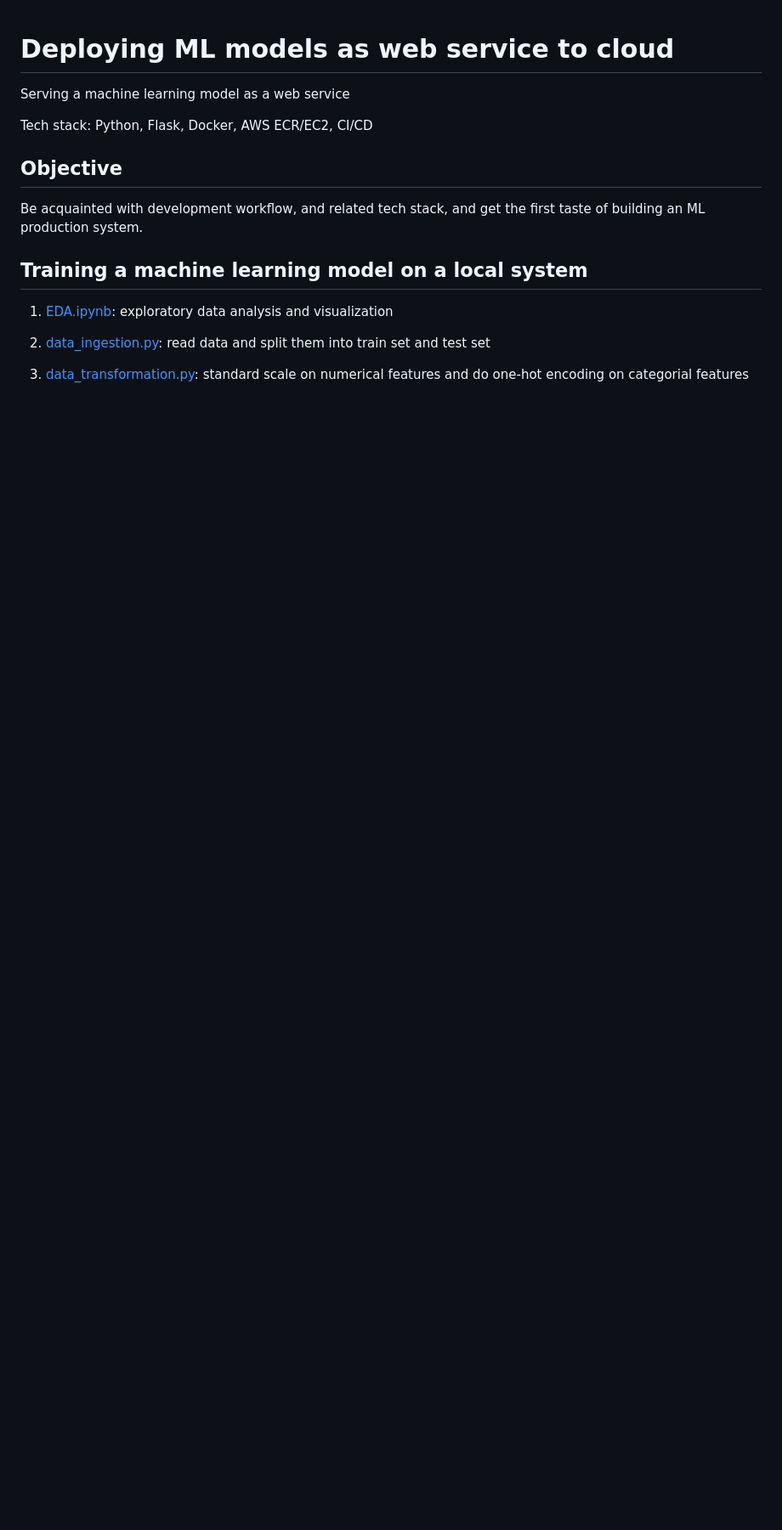
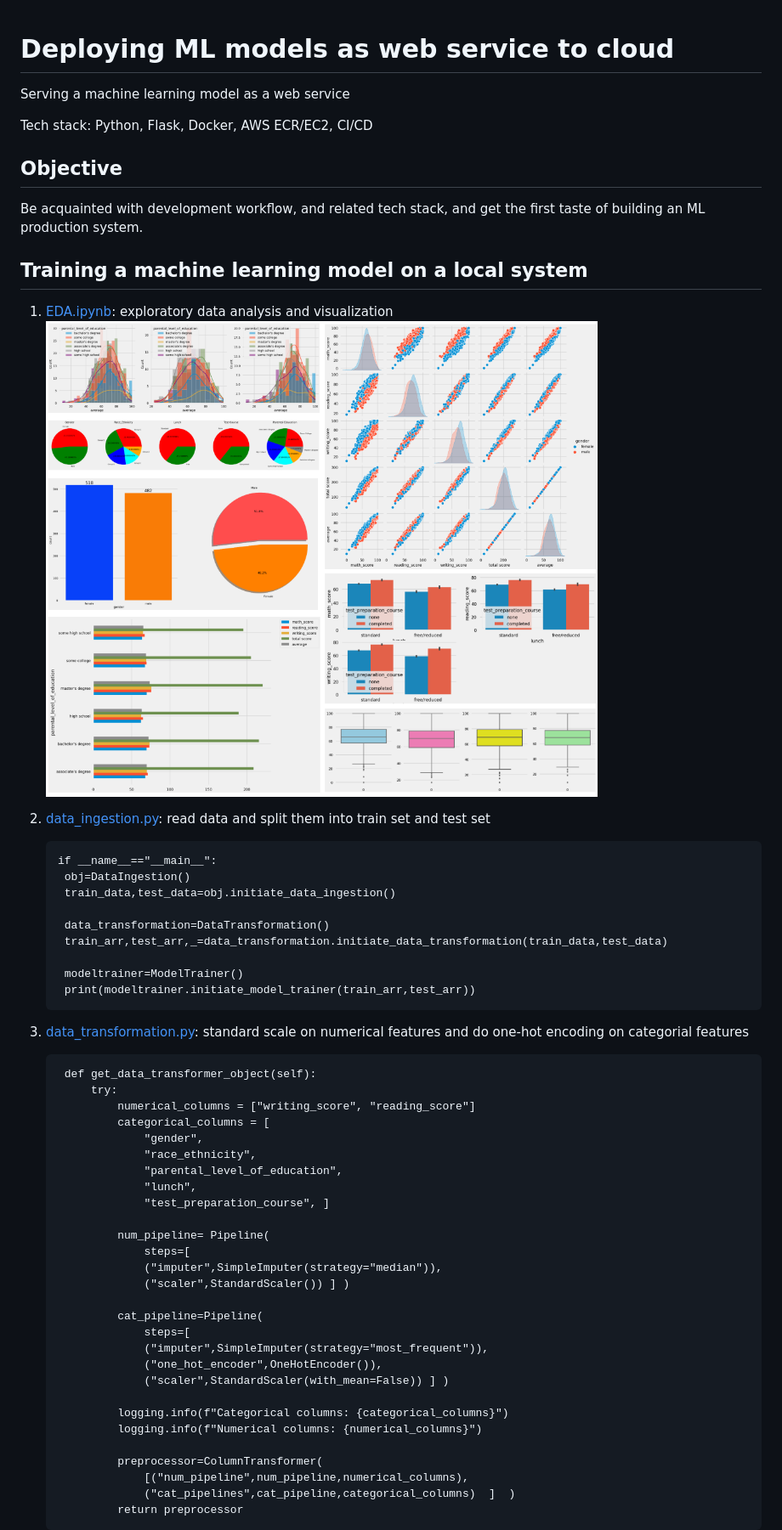
Before and after one commit to zhaoshijie1248/E2E_mlproject_with_deployment, a Markdown page: Readme.md, the part around one of its changes. Shown at 85% size. Rendered like a GitHub page; blank space fills up the shorter version.

````diff
--- a/Readme.md
+++ b/Readme.md
@@ -10,8 +10,50 @@ Be acquainted with development workflow, and related tech stack, and get the fir
 
 ## Training a machine learning model on a local system
 1. [EDA.ipynb](https://github.com/zhaoshijie1248/E2E_mlproject_with_deployment/blob/main/notebook/1%20.%20EDA%20STUDENT%20PERFORMANCE%20.ipynb): exploratory data analysis and visualization
+   <img src="img/image.png" alt="image" />
 2. [data_ingestion.py](https://github.com/zhaoshijie1248/E2E_mlproject_with_deployment/blob/main/src/components/data_ingestion.py): read data and split them into train set and test set
+   ```
+   if __name__=="__main__":
+    obj=DataIngestion()
+    train_data,test_data=obj.initiate_data_ingestion()
 
-3. [data_transformation.py](https://github.com/zhaoshijie1248/E2E_mlproject_with_deployment/blob/main/src/components/data_transformation.py): standard scale on numerical features and do one-hot encoding on categorial features
+    data_transformation=DataTransformation()
+    train_arr,test_arr,_=data_transformation.initiate_data_transformation(train_data,test_data)
+
+    modeltrainer=ModelTrainer()
+    print(modeltrainer.initiate_model_trainer(train_arr,test_arr))
+   ```
+
+4. [data_transformation.py](https://github.com/zhaoshijie1248/E2E_mlproject_with_deployment/blob/main/src/components/data_transformation.py): standard scale on numerical features and do one-hot encoding on categorial features
+   ```
+    def get_data_transformer_object(self):
+        try:
+            numerical_columns = ["writing_score", "reading_score"]
+            categorical_columns = [
+                "gender",
+                "race_ethnicity",
+                "parental_level_of_education",
+                "lunch",
+                "test_preparation_course", ]
+
+            num_pipeline= Pipeline(
+                steps=[
+                ("imputer",SimpleImputer(strategy="median")),
+                ("scaler",StandardScaler()) ] )
+
+            cat_pipeline=Pipeline(
+                steps=[
+                ("imputer",SimpleImputer(strategy="most_frequent")),
+                ("one_hot_encoder",OneHotEncoder()),
+                ("scaler",StandardScaler(with_mean=False)) ] )
+
+            logging.info(f"Categorical columns: {categorical_columns}")
+            logging.info(f"Numerical columns: {numerical_columns}")
+
+            preprocessor=ColumnTransformer(
+                [("num_pipeline",num_pipeline,numerical_columns),
+                ("cat_pipelines",cat_pipeline,categorical_columns)  ]  )
+            return preprocessor
+   ```
 
 
````
Also changed, not shown: other parts of Readme.md (+89 -1 lines).
